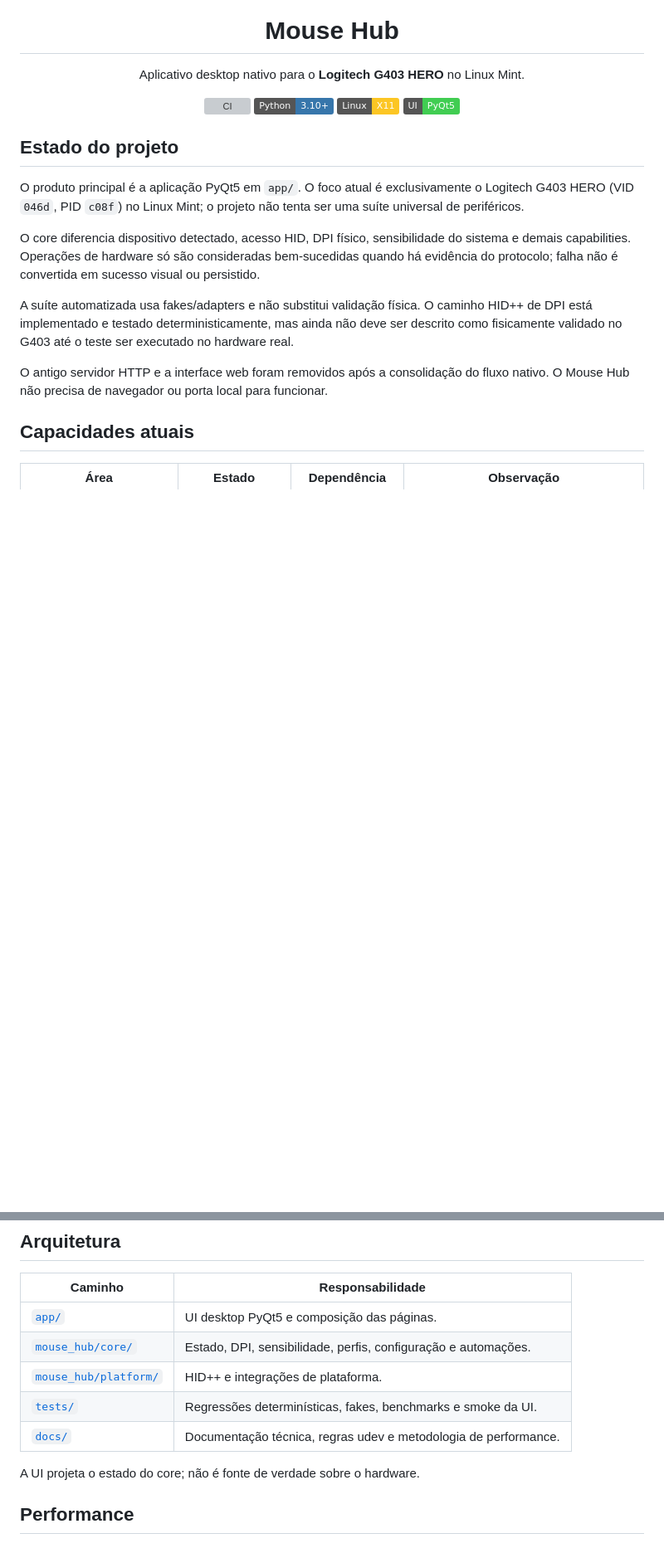
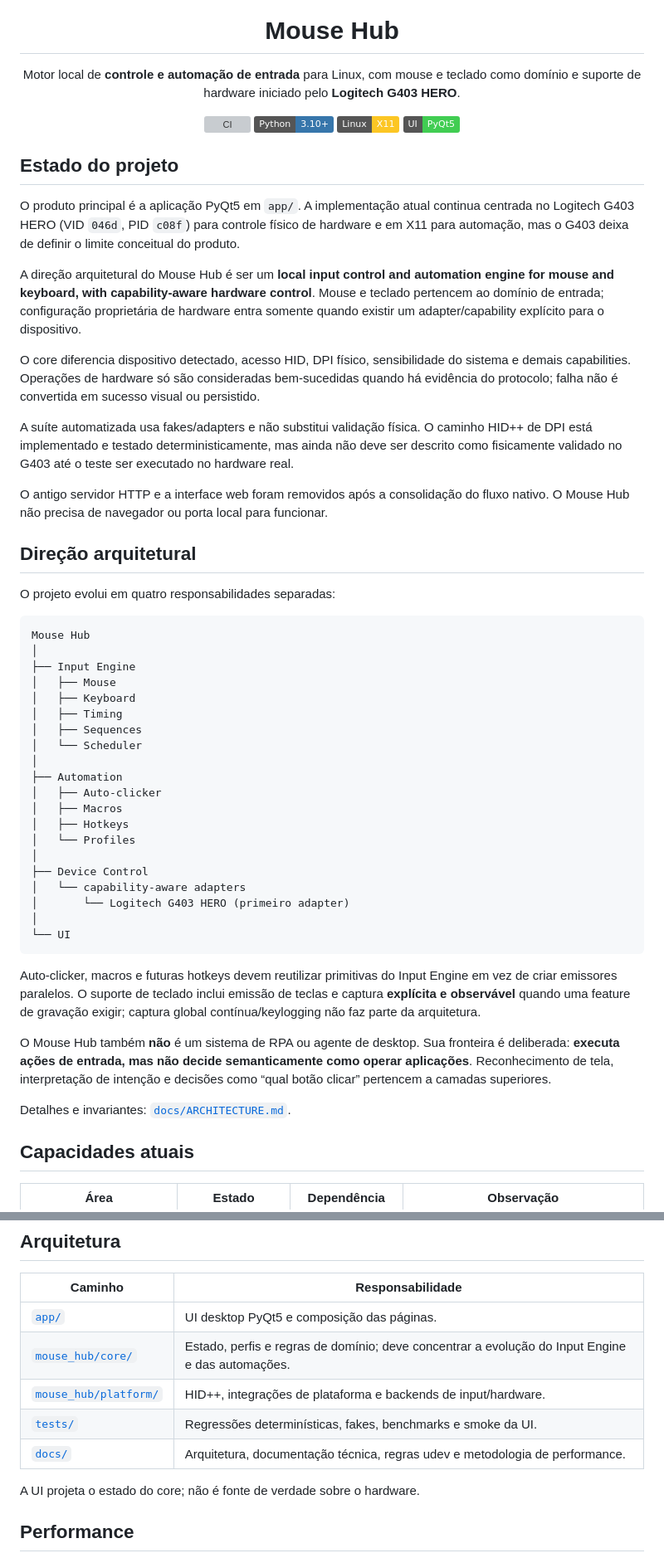
Before and after one commit to Base-Analitica/mouse-hub, a Markdown page: README.md, 2 parts joined by grey strips. Shown at 83% size. Drawn GitHub-style; badges without logos; blank space fills up the shorter version; grey boxes are pictures that could not be loaded.

Commit message:
docs: broaden Mouse Hub product scope

````diff
--- a/README.md
+++ b/README.md
@@ -9,7 +9,7 @@
 <h1 align="center">Mouse Hub</h1>
 
 <p align="center">
-  Aplicativo desktop nativo para o <strong>Logitech G403 HERO</strong> no Linux Mint.
+  Motor local de <strong>controle e automação de entrada</strong> para Linux, com mouse e teclado como domínio e suporte de hardware iniciado pelo <strong>Logitech G403 HERO</strong>.
 </p>
 
 <p align="center">
@@ -21,13 +21,48 @@
 
 ## Estado do projeto
 
-O produto principal é a aplicação PyQt5 em `app/`. O foco atual é exclusivamente o Logitech G403 HERO (VID `046d`, PID `c08f`) no Linux Mint; o projeto não tenta ser uma suíte universal de periféricos.
+O produto principal é a aplicação PyQt5 em `app/`. A implementação atual continua centrada no Logitech G403 HERO (VID `046d`, PID `c08f`) para controle físico de hardware e em X11 para automação, mas o G403 deixa de definir o limite conceitual do produto.
+
+A direção arquitetural do Mouse Hub é ser um **local input control and automation engine for mouse and keyboard, with capability-aware hardware control**. Mouse e teclado pertencem ao domínio de entrada; configuração proprietária de hardware entra somente quando existir um adapter/capability explícito para o dispositivo.
 
 O core diferencia dispositivo detectado, acesso HID, DPI físico, sensibilidade do sistema e demais capabilities. Operações de hardware só são consideradas bem-sucedidas quando há evidência do protocolo; falha não é convertida em sucesso visual ou persistido.
 
 A suíte automatizada usa fakes/adapters e não substitui validação física. O caminho HID++ de DPI está implementado e testado deterministicamente, mas ainda não deve ser descrito como fisicamente validado no G403 até o teste ser executado no hardware real.
 
 O antigo servidor HTTP e a interface web foram removidos após a consolidação do fluxo nativo. O Mouse Hub não precisa de navegador ou porta local para funcionar.
+
+## Direção arquitetural
+
+O projeto evolui em quatro responsabilidades separadas:
+
+```text
+Mouse Hub
+│
+├── Input Engine
+│   ├── Mouse
+│   ├── Keyboard
+│   ├── Timing
+│   ├── Sequences
+│   └── Scheduler
+│
+├── Automation
+│   ├── Auto-clicker
+│   ├── Macros
+│   ├── Hotkeys
+│   └── Profiles
+│
+├── Device Control
+│   └── capability-aware adapters
+│       └── Logitech G403 HERO (primeiro adapter)
+│
+└── UI
+```
+
+Auto-clicker, macros e futuras hotkeys devem reutilizar primitivas do Input Engine em vez de criar emissores paralelos. O suporte de teclado inclui emissão de teclas e captura **explícita e observável** quando uma feature de gravação exigir; captura global contínua/keylogging não faz parte da arquitetura.
+
+O Mouse Hub também **não** é um sistema de RPA ou agente de desktop. Sua fronteira é deliberada: **executa ações de entrada, mas não decide semanticamente como operar aplicações**. Reconhecimento de tela, interpretação de intenção e decisões como “qual botão clicar” pertencem a camadas superiores.
+
+Detalhes e invariantes: [`docs/ARCHITECTURE.md`](docs/ARCHITECTURE.md).
 
 ## Capacidades atuais
 
@@ -123,10 +158,10 @@ A descoberta do endpoint é feita pelo aplicativo; não escolha manualmente `/de
 | Caminho | Responsabilidade |
 | --- | --- |
 | [`app/`](app/) | UI desktop PyQt5 e composição das páginas. |
-| [`mouse_hub/core/`](mouse_hub/core/) | Estado, DPI, sensibilidade, perfis, configuração e automações. |
-| [`mouse_hub/platform/`](mouse_hub/platform/) | HID++ e integrações de plataforma. |
+| [`mouse_hub/core/`](mouse_hub/core/) | Estado, perfis e regras de domínio; deve concentrar a evolução do Input Engine e das automações. |
+| [`mouse_hub/platform/`](mouse_hub/platform/) | HID++, integrações de plataforma e backends de input/hardware. |
 | [`tests/`](tests/) | Regressões determinísticas, fakes, benchmarks e smoke da UI. |
-| [`docs/`](docs/) | Documentação técnica, regras udev e metodologia de performance. |
+| [`docs/`](docs/) | Arquitetura, documentação técnica, regras udev e metodologia de performance. |
 
 A UI projeta o estado do core; não é fonte de verdade sobre o hardware.
 
````
Also changed, not shown: other parts of README.md (+2 -2 lines).
